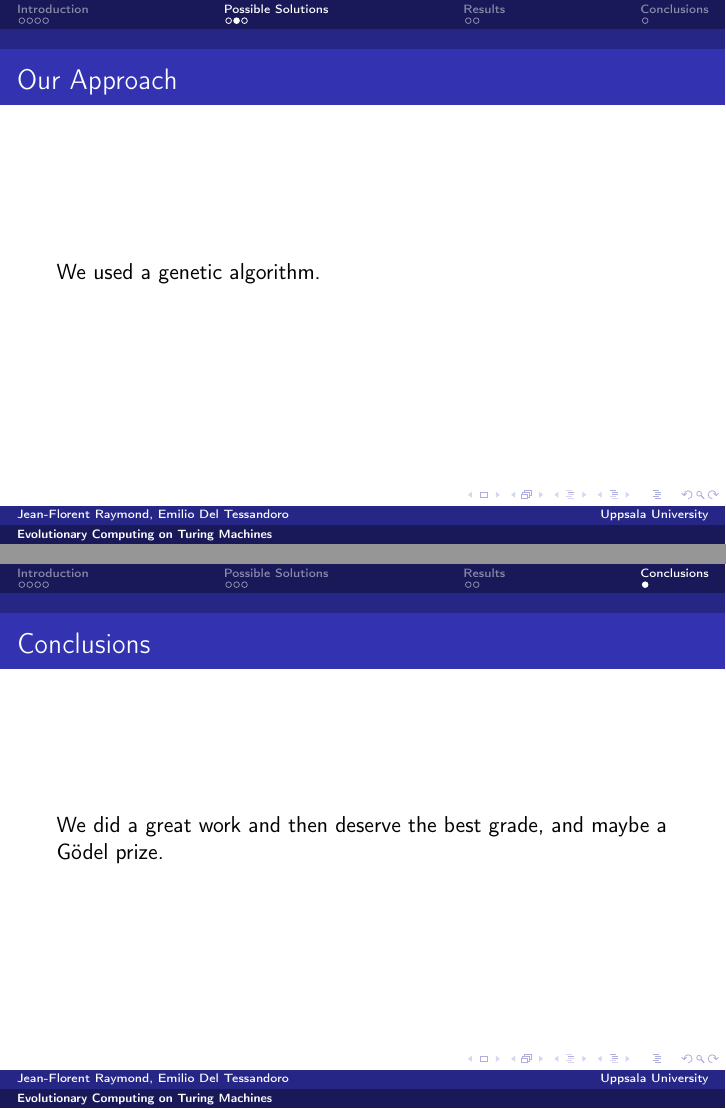
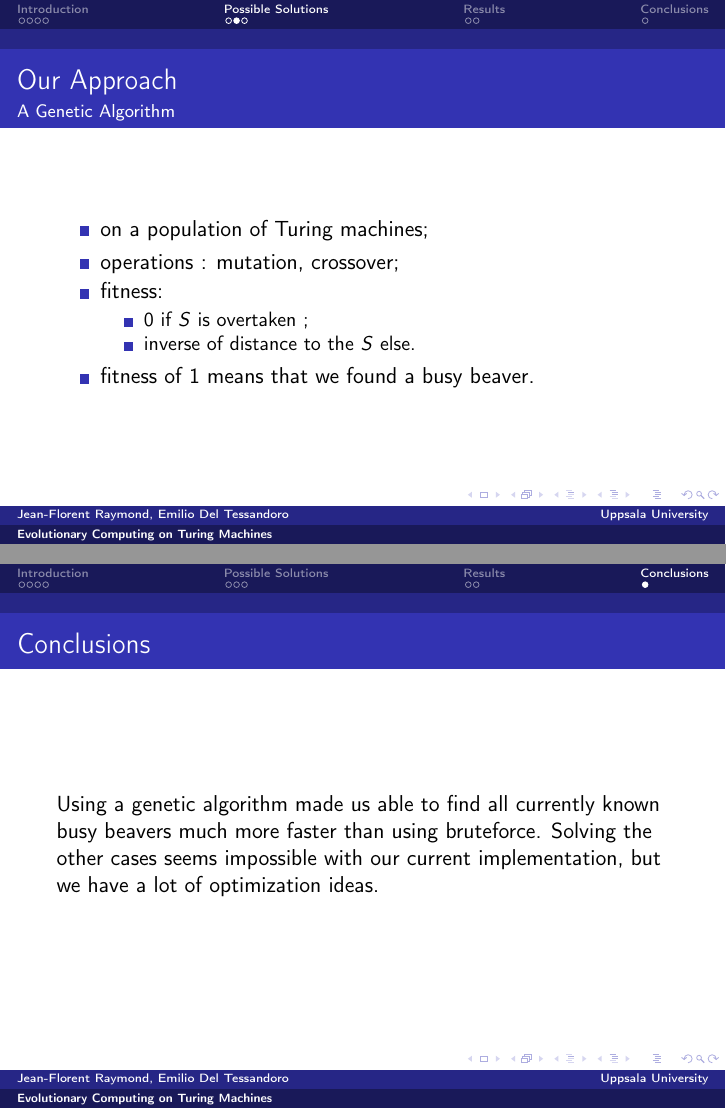
Before and after one commit to emmmile/machine-learning, LaTeX slides (reports/presentation.tex): pages 8 and 12 of 12, joined at a grey line. Compiled offline with pdfLaTeX.

Commit message:
[SLIDES] Continued to fill the blanks.

```diff
--- a/reports/presentation.tex
+++ b/reports/presentation.tex
@@ -103,8 +102,19 @@
 \end{frame}
 
 \begin{frame}{Our Approach}
+\framesubtitle{A Genetic Algorithm}
 
-We used a genetic algorithm.
+\begin{itemize}
+\item on a population of Turing machines;
+\item operations : mutation, crossover;
+\item fitness:
+  \begin{itemize}
+  \item 0 if $S$ is overtaken ;
+  \item inverse of distance to the $S$ else.
+  \end{itemize}
+\item fitness of 1 means that we found a busy beaver.
+\end{itemize}
+
 \end{frame}
 
 \begin{frame}{What We Did}
@@ -134,7 +145,8 @@ Busy beavers for the instances (2,2), (2,3), (3,2)
 \section{Conclusions}
 
 \begin{frame}{Conclusions}
-We did a great work and then deserve the best grade, and maybe a Gödel prize.
+Using a genetic algorithm made us able to find all currently known busy beavers much more faster than using bruteforce.
+Solving the other cases seems impossible with our current implementation, but we have a lot of optimization ideas.
 \end{frame}
 
 \end{document}
```
Also changed, not shown: reports/presentation.tex (16 more changed lines).
